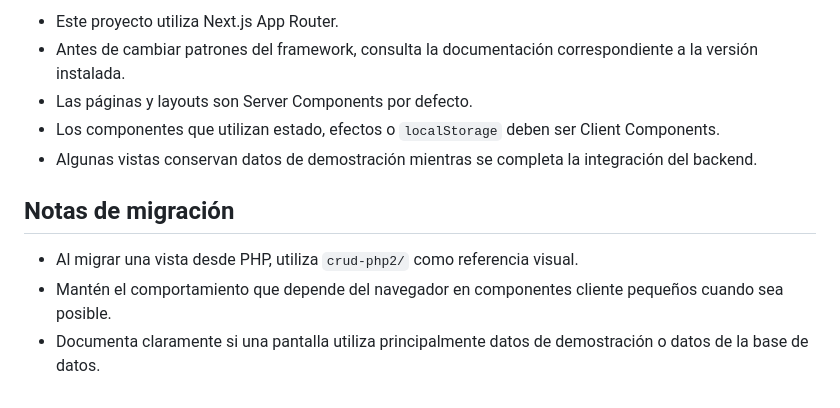
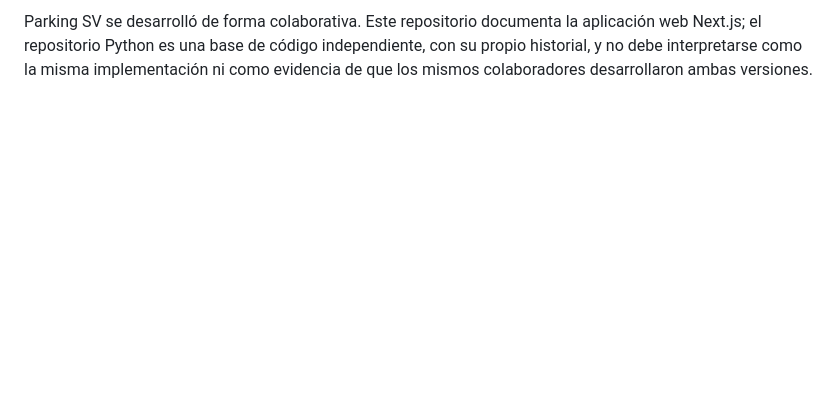
Before and after one commit to parkingSV26/parkingsv-web, a Markdown page: README.es.md, the part around one of its changes. Drawn GitHub-style; blank space fills up the shorter version.

```diff
--- a/README.es.md
+++ b/README.es.md
@@ -117,12 +113,2 @@ crud-php2/           Sitio PHP original utilizado como referencia
 
-- Este proyecto utiliza Next.js App Router.
-- Antes de cambiar patrones del framework, consulta la documentación correspondiente a la versión instalada.
-- Las páginas y layouts son Server Components por defecto.
-- Los componentes que utilizan estado, efectos o `localStorage` deben ser Client Components.
-- Algunas vistas conservan datos de demostración mientras se completa la integración del backend.
-
-## Notas de migración
-
-- Al migrar una vista desde PHP, utiliza `crud-php2/` como referencia visual.
-- Mantén el comportamiento que depende del navegador en componentes cliente pequeños cuando sea posible.
-- Documenta claramente si una pantalla utiliza principalmente datos de demostración o datos de la base de datos.
+Parking SV se desarrolló de forma colaborativa. Este repositorio documenta la aplicación web Next.js; el repositorio Python es una base de código independiente, con su propio historial, y no debe interpretarse como la misma implementación ni como evidencia de que los mismos colaboradores desarrollaron ambas versiones.
```
Also changed, not shown: other parts of README.es.md (+85 -89 lines).
